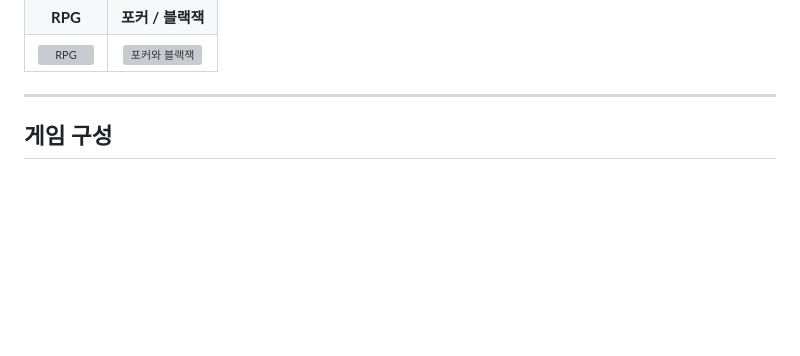
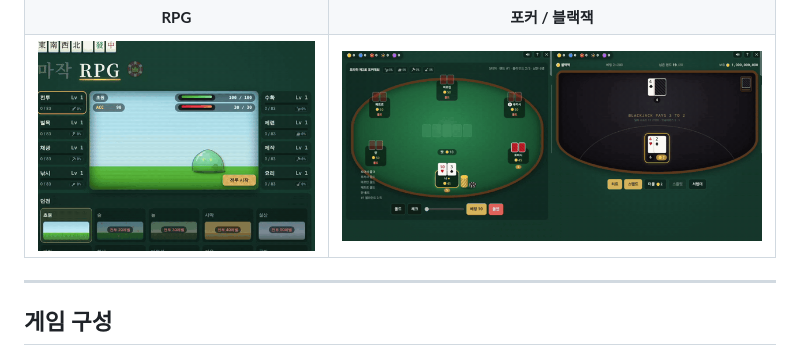
Before and after one commit to mahjong-rpg/mahjong-rpg.github.io, a Markdown page: README.md, the part around one of its changes. GitHub-like rendering; pictures changed too: poker_blackjack.gif (added), rpg.gif (added); blank space fills up the shorter version; grey boxes are pictures that could not be loaded.

```diff
--- a/README.md
+++ b/README.md
@@ -22,5 +22,5 @@
 | **RPG** | **포커 / 블랙잭** |
-| ![RPG](rpg.png) | ![포커와 블랙잭](poker_blackjack.png) |
+| ![RPG](rpg.gif) | ![포커와 블랙잭](poker_blackjack.gif) |
 
 ---
 
```
Also changed, not shown: other parts of README.md (+1 -1 lines), mahjong.gif (added), 1 other file.
